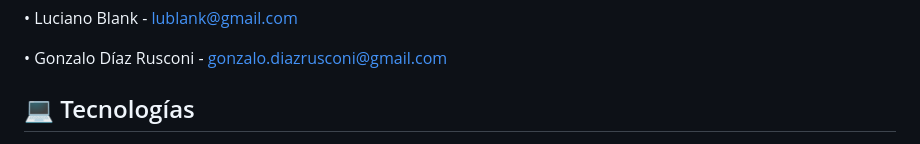
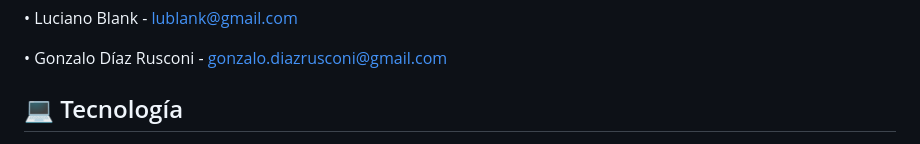
Before and after one commit to gonadr09/dj-commerce-cac, a Markdown page: README.md, the part around one of its changes. GitHub-like rendering.

```diff
--- a/README.md
+++ b/README.md
@@ -17,5 +17,5 @@ Curso Django de Codo a Codo 4.0 - Comisión #23316 - Prof: Luciano Pueyo
 
 
 
-## 💻 Tecnologías
+## 💻 Tecnología
 
```
Also changed, not shown: other parts of README.md (+0 -2 lines).
